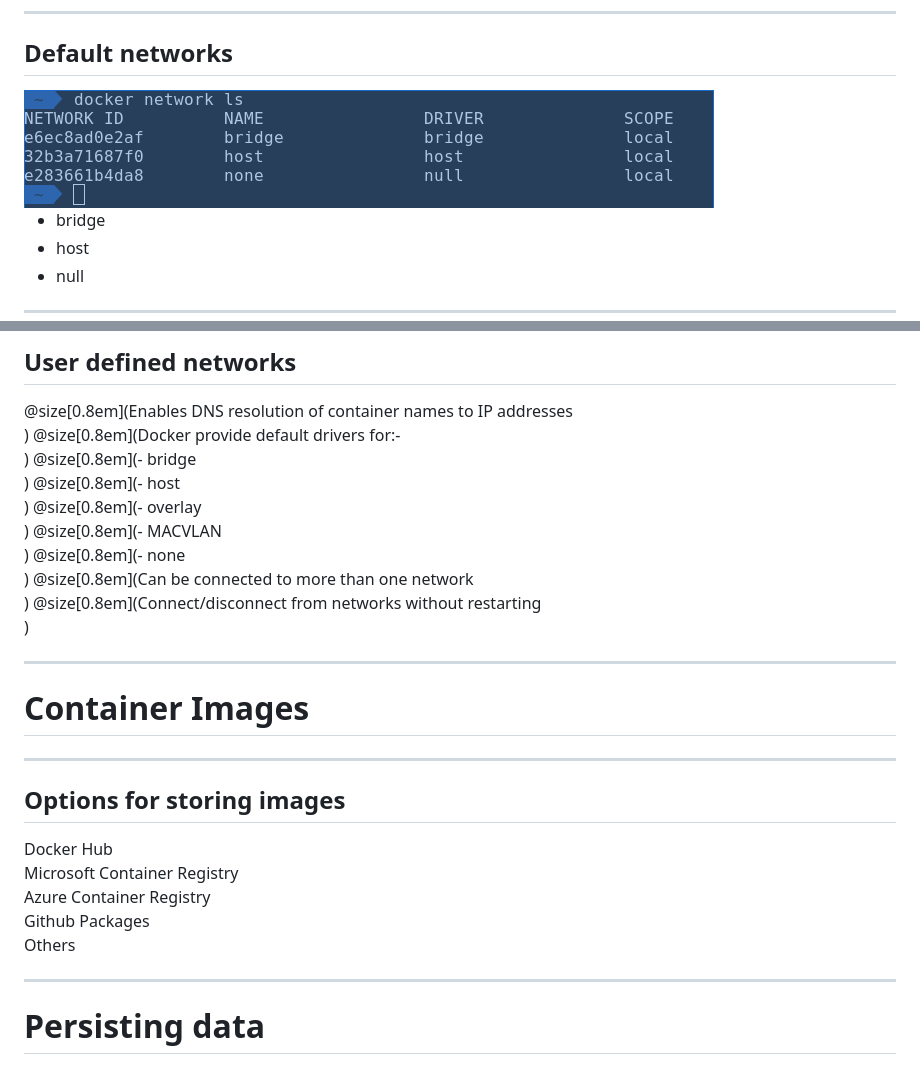
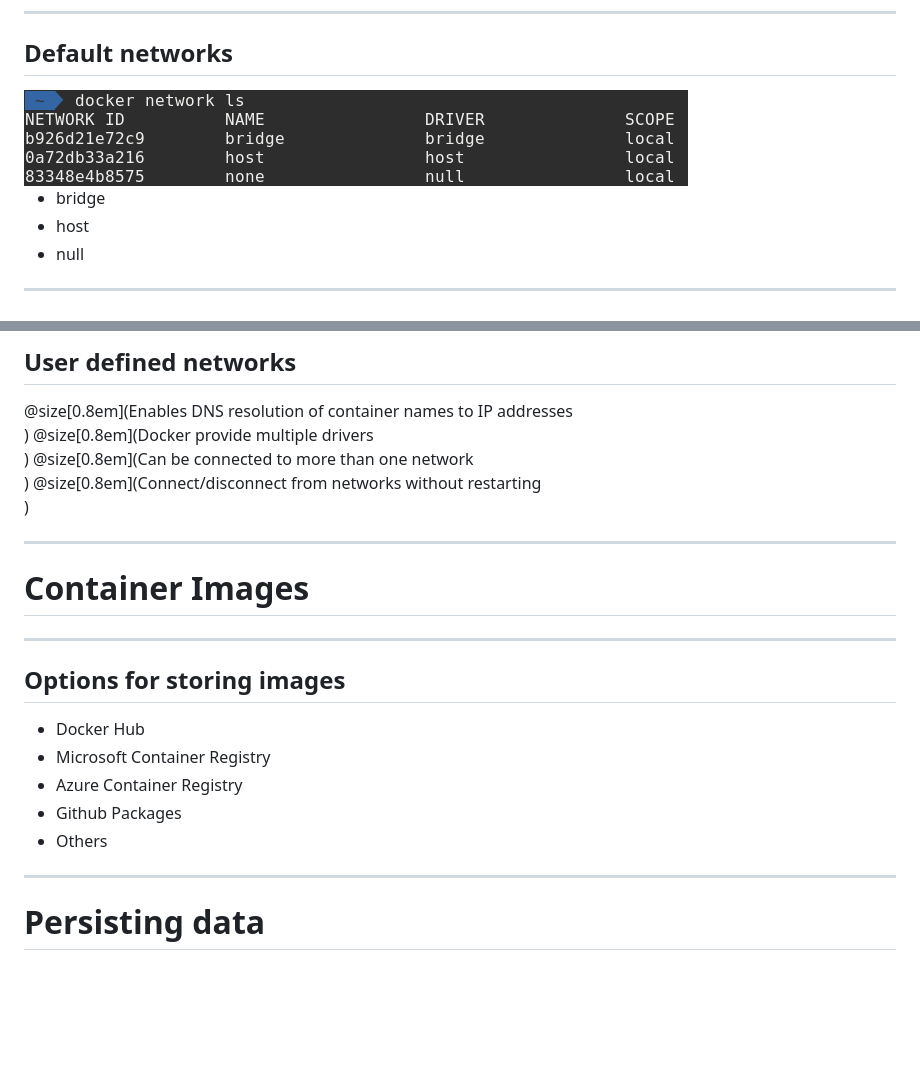
Before and after one commit to dbafromthecold/dockerdeepdive, a Markdown page: PITCHME.md, 2 parts joined by grey strips. GitHub-like rendering; pictures changed too: assets/images/docker_network.png (added); blank space fills up the shorter version.

Commit message:
updated slides

```diff
--- a/PITCHME.md
+++ b/PITCHME.md
@@ -71,7 +71,7 @@ resources of the host
 
 ## Default networks
 
-<img src="assets/images/docker_network_ls.png" style="float: right"/>
+<img src="assets/images/docker_network.png" style="float: right"/>
 
 - bridge<br>
 - host<br>
@@ -91,12 +91,7 @@ Supports port mapping
 ## User defined networks
 
 @size[0.8em](Enables DNS resolution of container names to IP addresses<br>)
-@size[0.8em](Docker provide default drivers for:-<br>)
-@size[0.8em](- bridge<br>)
-@size[0.8em](- host<br>)
-@size[0.8em](- overlay<br>)
-@size[0.8em](- MACVLAN<br>)
-@size[0.8em](- none<br>)
+@size[0.8em](Docker provide multiple drivers<br>)
 @size[0.8em](Can be connected to more than one network<br>)
 @size[0.8em](Connect/disconnect from networks without restarting<br>)
 
@@ -108,11 +103,11 @@ Supports port mapping
 
 ## Options for storing images
 
-Docker Hub<br>
-Microsoft Container Registry<br>
-Azure Container Registry<br>
-Github Packages<br>
-Others
+- Docker Hub<br>
+- Microsoft Container Registry<br>
+- Azure Container Registry<br>
+- Github Packages<br>
+- Others
 
 ---
 
```
